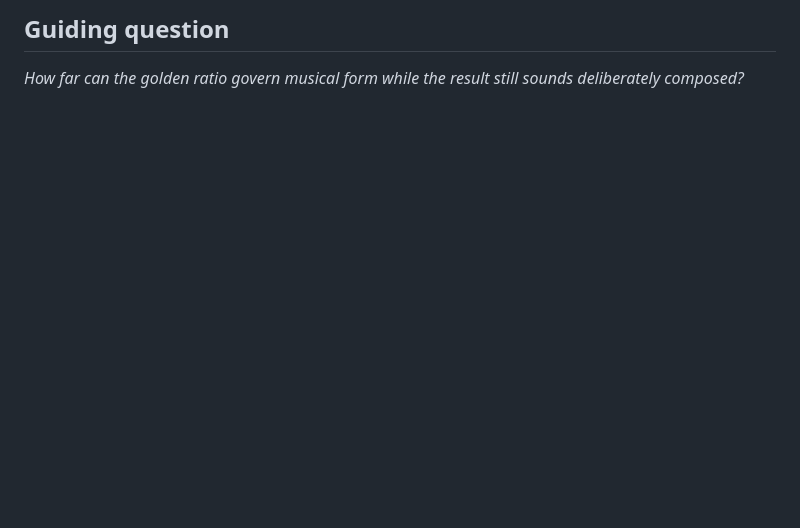
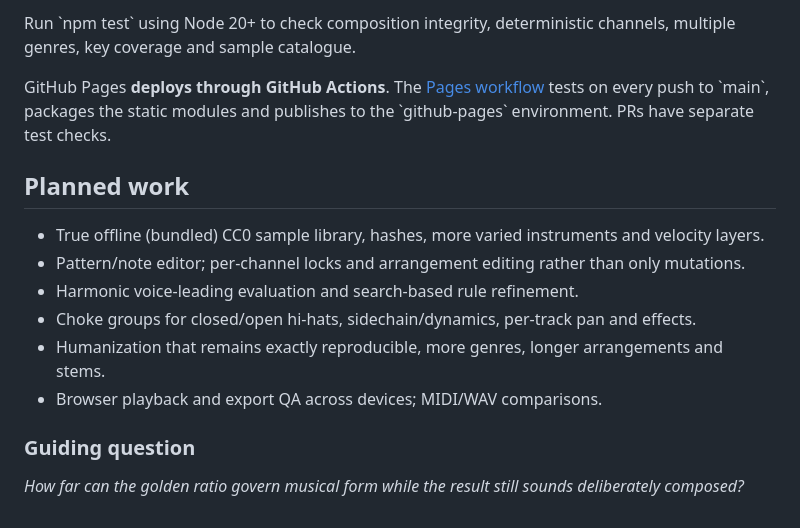
Before and after one commit to southernadd-cmyk/8bars, a Markdown page: README.md, the part around one of its changes. Rendered like a GitHub page; blank space fills up the shorter version.

```diff
--- a/README.md
+++ b/README.md
@@ -41,4 +46,17 @@ Run \`npm test\` (Node 20+); no external dependencies.
 
-## Guiding question
+Run \`npm test\` using Node 20+ to check composition integrity, deterministic channels, multiple genres, key coverage and sample catalogue.
+
+GitHub Pages **deploys through GitHub Actions**. The [Pages workflow](.github/workflows/pages.yml) tests on every push to \`main\`, packages the static modules and publishes to the \`github-pages\` environment. PRs have separate test checks.
+
+## Planned work
+
+- True offline (bundled) CC0 sample library, hashes, more varied instruments and velocity layers.
+- Pattern/note editor; per-channel locks and arrangement editing rather than only mutations.
+- Harmonic voice-leading evaluation and search-based rule refinement.
+- Choke groups for closed/open hi-hats, sidechain/dynamics, per-track pan and effects.
+- Humanization that remains exactly reproducible, more genres, longer arrangements and stems.
+- Browser playback and export QA across devices; MIDI/WAV comparisons.
+
+### Guiding question
 
 *How far can the golden ratio govern musical form while the result still sounds deliberately composed?*
```
Also changed, not shown: other parts of README.md (+30 -25 lines).
